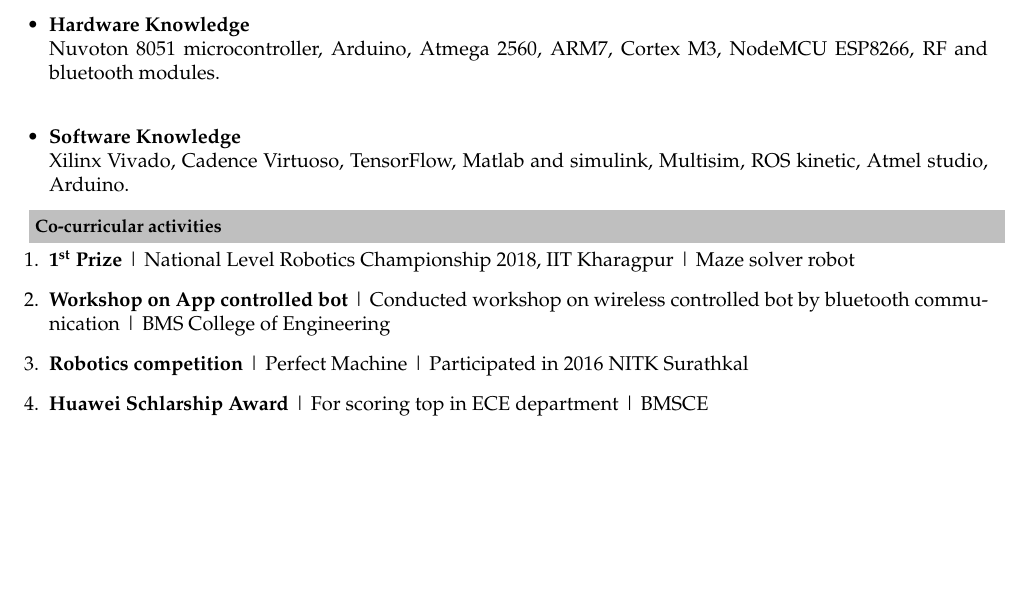
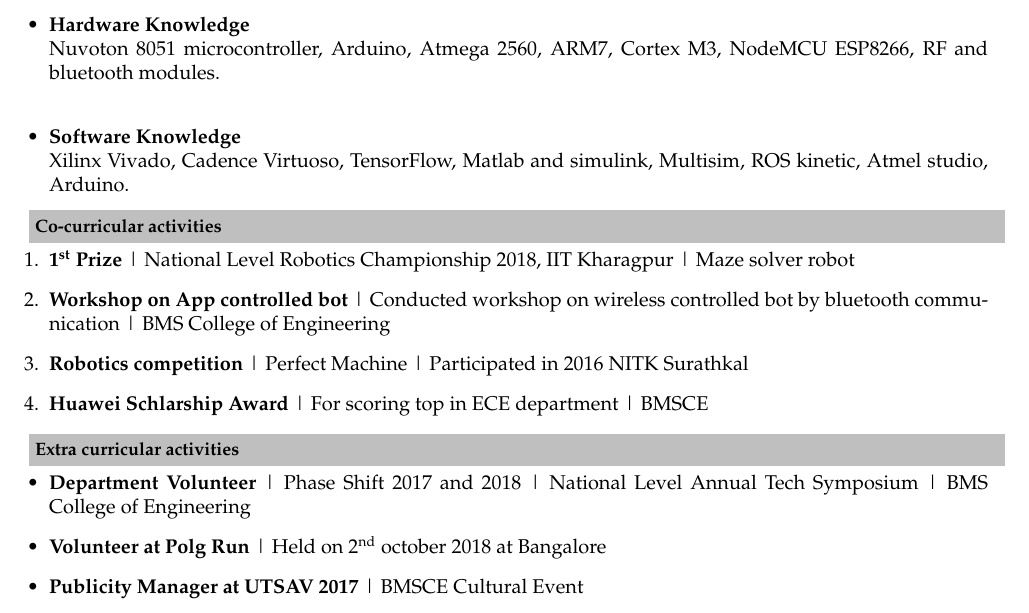
Before and after one commit to shiva-raj-km/shivaraj_Resume, a LaTeX CV (resume.tex): part of page 2 of 2, cut so that both start at the same text, the shorter picture padded with empty space. Compiled offline with pdfLaTeX.

Commit message:
Added extra curricular activities

```diff
--- a/resume.tex
+++ b/resume.tex
@@ -119,5 +119,12 @@
 \item\noindent\textbf{Huawei Schlarship Award} | For scoring top in ECE department | BMSCE
 \end{enumerate}
 
+\resheading{\textbf{Extra curricular activities} }\\[\lsep]
+\begin{itemize}
+\item \noindent \textbf{Department Volunteer} | Phase Shift 2017 and 2018 | National Level Annual Tech Symposium | BMS College of Engineering
+\item \noindent \textbf{Volunteer at Polg Run} | Held on 2\textsuperscript{nd} october 2018 at Bangalore
+\item \noindent \textbf{Publicity Manager at UTSAV 2017} | BMSCE Cultural Event
+\end{itemize}
+
 
 \end{document}
```
Also changed, not shown: Resume.pdf.
